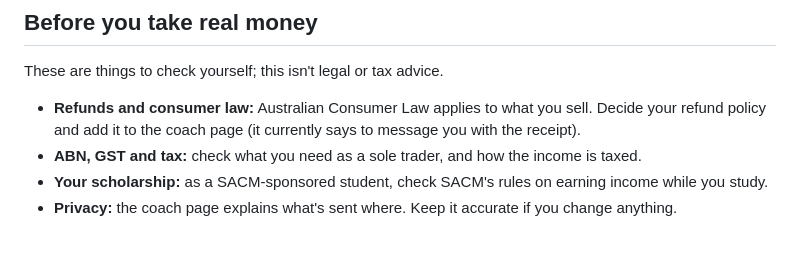
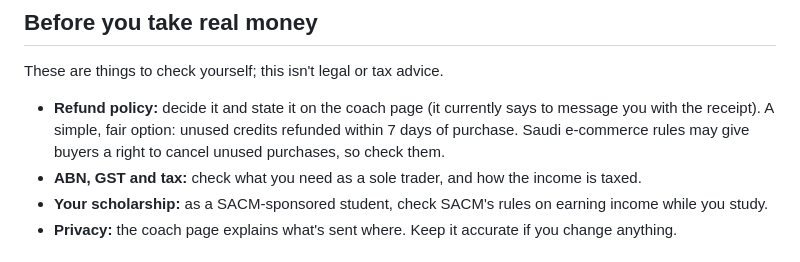
Before and after one commit to Masarok-au/Masarok, a Markdown page: server/coach/README.md, the part around the change. Drawn GitHub-style.

Commit message:
Coach setup guide: refund note for Saudi buyers
Co-Authored-By: Claude Opus 5.5 <noreply@anthropic.com>
Claude-Session: https://claude.ai/code/session_01CwnoiA9QnqExxzWRpVKgam

```diff
--- a/server/coach/README.md
+++ b/server/coach/README.md
@@ -109,7 +109,7 @@ curl -X POST https://masarok-coach.<you>.workers.dev/admin/codes \
 
 These are things to check yourself; this isn't legal or tax advice.
 
-- **Refunds and consumer law:** Australian Consumer Law applies to what you sell. Decide your refund policy and add it to the coach page (it currently says to message you with the receipt).
+- **Refund policy:** decide it and state it on the coach page (it currently says to message you with the receipt). A simple, fair option: unused credits refunded within 7 days of purchase. Saudi e-commerce rules may give buyers a right to cancel unused purchases, so check them.
 - **ABN, GST and tax:** check what you need as a sole trader, and how the income is taxed.
 - **Your scholarship:** as a SACM-sponsored student, check SACM's rules on earning income while you study.
 - **Privacy:** the coach page explains what's sent where. Keep it accurate if you change anything.
```
